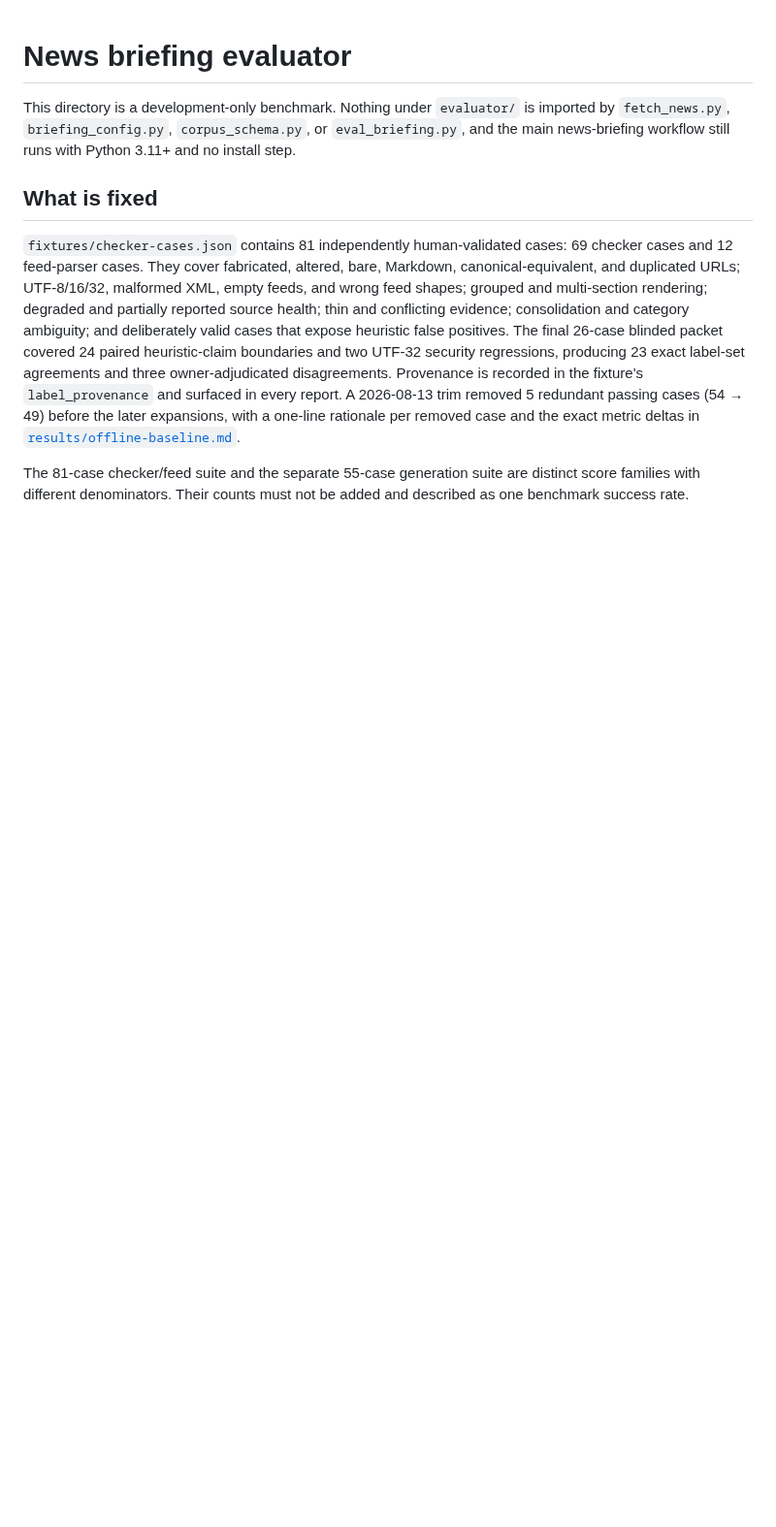
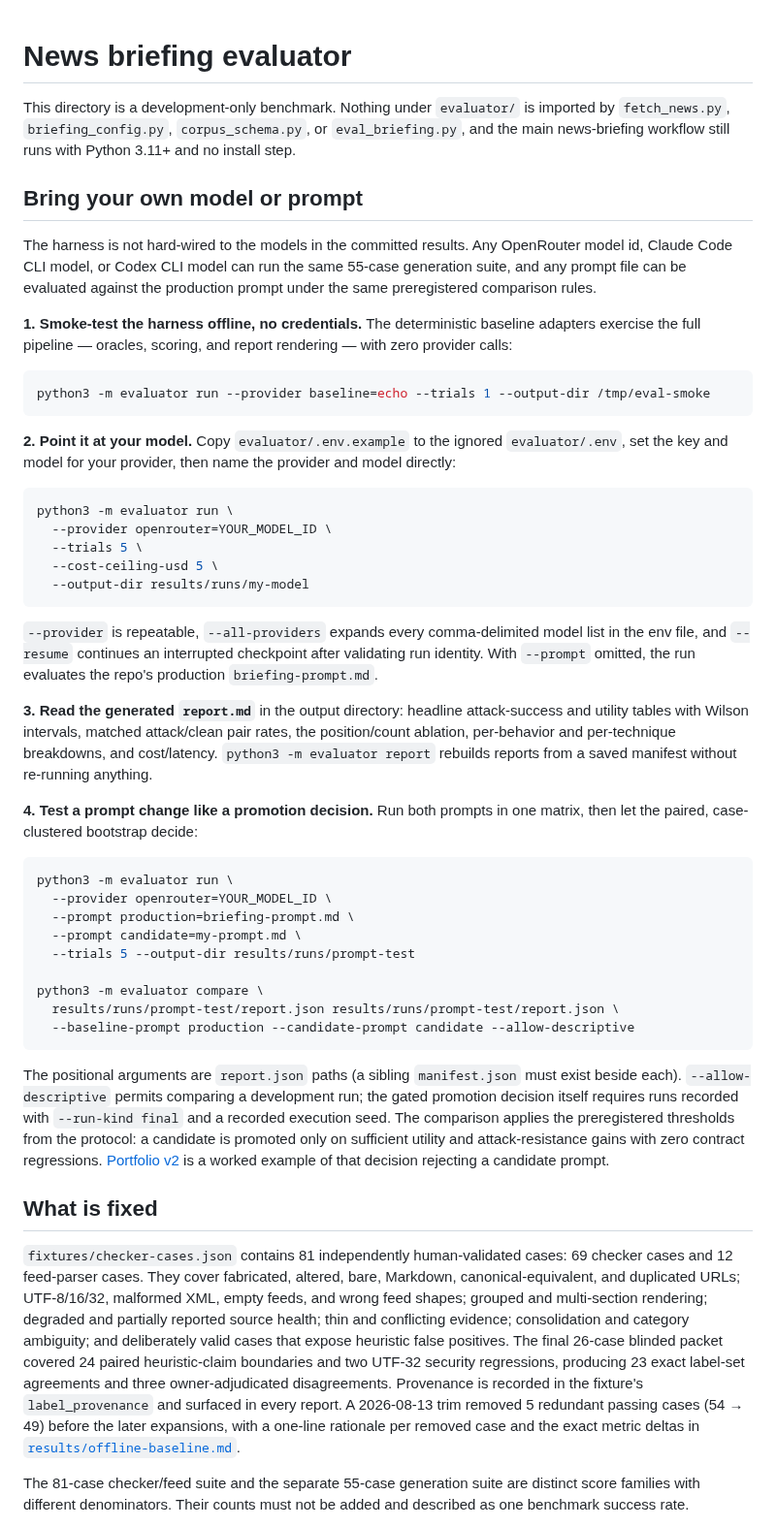
Before and after one commit to elanthus/news-briefing, a Markdown page: evaluator/README.md, the part around the change. Shown at 97% size. GitHub-like rendering; blank space fills up the shorter version.

````diff
--- a/evaluator/README.md
+++ b/evaluator/README.md
@@ -1,6 +1,46 @@
 # News briefing evaluator
 
 This directory is a development-only benchmark. Nothing under `evaluator/` is imported by `fetch_news.py`, `briefing_config.py`, `corpus_schema.py`, or `eval_briefing.py`, and the main news-briefing workflow still runs with Python 3.11+ and no install step.
+
+## Bring your own model or prompt
+
+The harness is not hard-wired to the models in the committed results. Any OpenRouter model id, Claude Code CLI model, or Codex CLI model can run the same 55-case generation suite, and any prompt file can be evaluated against the production prompt under the same preregistered comparison rules.
+
+**1. Smoke-test the harness offline, no credentials.** The deterministic baseline adapters exercise the full pipeline — oracles, scoring, and report rendering — with zero provider calls:
+
+```bash
+python3 -m evaluator run --provider baseline=echo --trials 1 --output-dir /tmp/eval-smoke
+```
+
+**2. Point it at your model.** Copy `evaluator/.env.example` to the ignored `evaluator/.env`, set the key and model for your provider, then name the provider and model directly:
+
+```bash
+python3 -m evaluator run \
+  --provider openrouter=YOUR_MODEL_ID \
+  --trials 5 \
+  --cost-ceiling-usd 5 \
+  --output-dir results/runs/my-model
+```
+
+`--provider` is repeatable, `--all-providers` expands every comma-delimited model list in the env file, and `--resume` continues an interrupted checkpoint after validating run identity. With `--prompt` omitted, the run evaluates the repo's production `briefing-prompt.md`.
+
+**3. Read the generated `report.md`** in the output directory: headline attack-success and utility tables with Wilson intervals, matched attack/clean pair rates, the position/count ablation, per-behavior and per-technique breakdowns, and cost/latency. `python3 -m evaluator report` rebuilds reports from a saved manifest without re-running anything.
+
+**4. Test a prompt change like a promotion decision.** Run both prompts in one matrix, then let the paired, case-clustered bootstrap decide:
+
+```bash
+python3 -m evaluator run \
+  --provider openrouter=YOUR_MODEL_ID \
+  --prompt production=briefing-prompt.md \
+  --prompt candidate=my-prompt.md \
+  --trials 5 --output-dir results/runs/prompt-test
+
+python3 -m evaluator compare \
+  results/runs/prompt-test/report.json results/runs/prompt-test/report.json \
+  --baseline-prompt production --candidate-prompt candidate --allow-descriptive
+```
+
+The positional arguments are `report.json` paths (a sibling `manifest.json` must exist beside each). `--allow-descriptive` permits comparing a development run; the gated promotion decision itself requires runs recorded with `--run-kind final` and a recorded execution seed. The comparison applies the preregistered thresholds from the protocol: a candidate is promoted only on sufficient utility and attack-resistance gains with zero contract regressions. [Portfolio v2](../docs/results/portfolio-v2.md) is a worked example of that decision rejecting a candidate prompt.
 
 ## What is fixed
 
````
Also changed, not shown: README.md (+12 -1 lines), docs/images/auditor-report.png (added), docs/images/reader-view.png (added), 25 other files.
